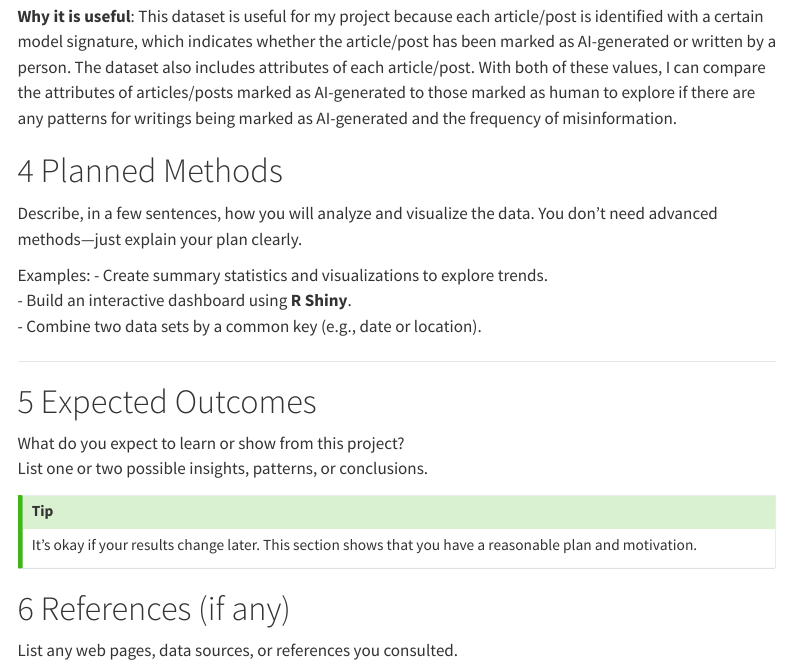
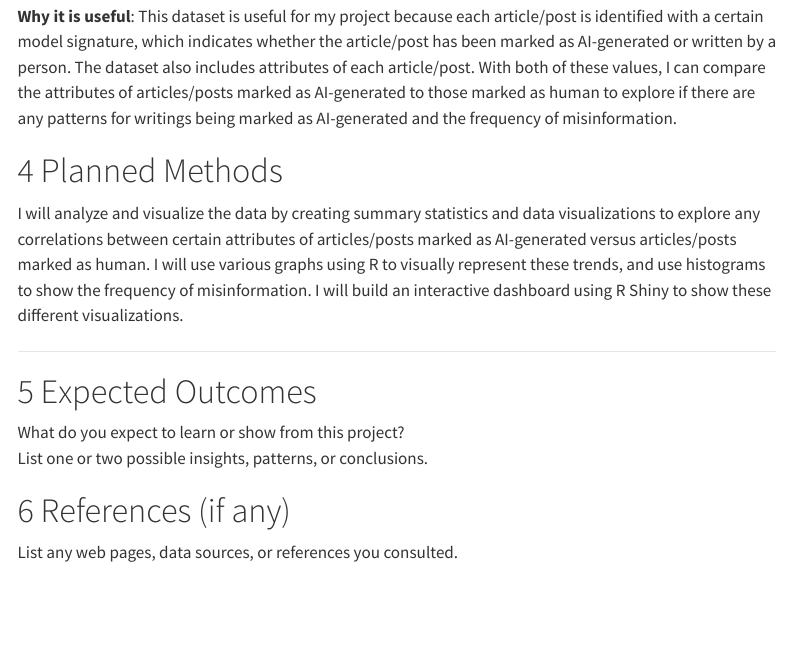
Before and after one commit to kpwong26/dsda1010-final-project, a Quarto document (proposal.qmd): the page in a window 1100 px wide, from 1220 px down. Rendered offline with R 4.5, knitr and Pandoc in place of Quarto, with nearby package versions; some code elsewhere in the file could not run offline; menus at the side of the page are left out.

Commit message:
added planned methods

```diff
--- a/proposal.qmd
+++ b/proposal.qmd
@@ -36,13 +36,7 @@ glimpse(misinformation_data)
 
 # Planned Methods
 
-Describe, in a few sentences, how you will analyze and visualize the
-data. You don’t need advanced methods---just explain your plan clearly.
-
-Examples:
-- Create summary statistics and visualizations to explore trends.
-- Build an interactive dashboard using **R Shiny**.
-- Combine two data sets by a common key (e.g., date or location).
+I will analyze and visualize the data by creating summary statistics and data visualizations to explore any correlations between certain attributes of articles/posts marked as AI-generated versus articles/posts marked as human. I will use various graphs using R to visually represent these trends, and use histograms to show the frequency of misinformation. I will build an interactive dashboard using R Shiny to show these different visualizations.
 
 ---
 
@@ -51,13 +45,6 @@ Examples:
 What do you expect to learn or show from this project?
 List one or two possible insights, patterns, or conclusions.
 
-::: callout-tip
-### Tip
-It’s okay if your results change later. This section shows that you
-have a reasonable plan and motivation.
-:::
-
-
 # References (if any)
 
 List any web pages, data sources, or references you consulted.
```
